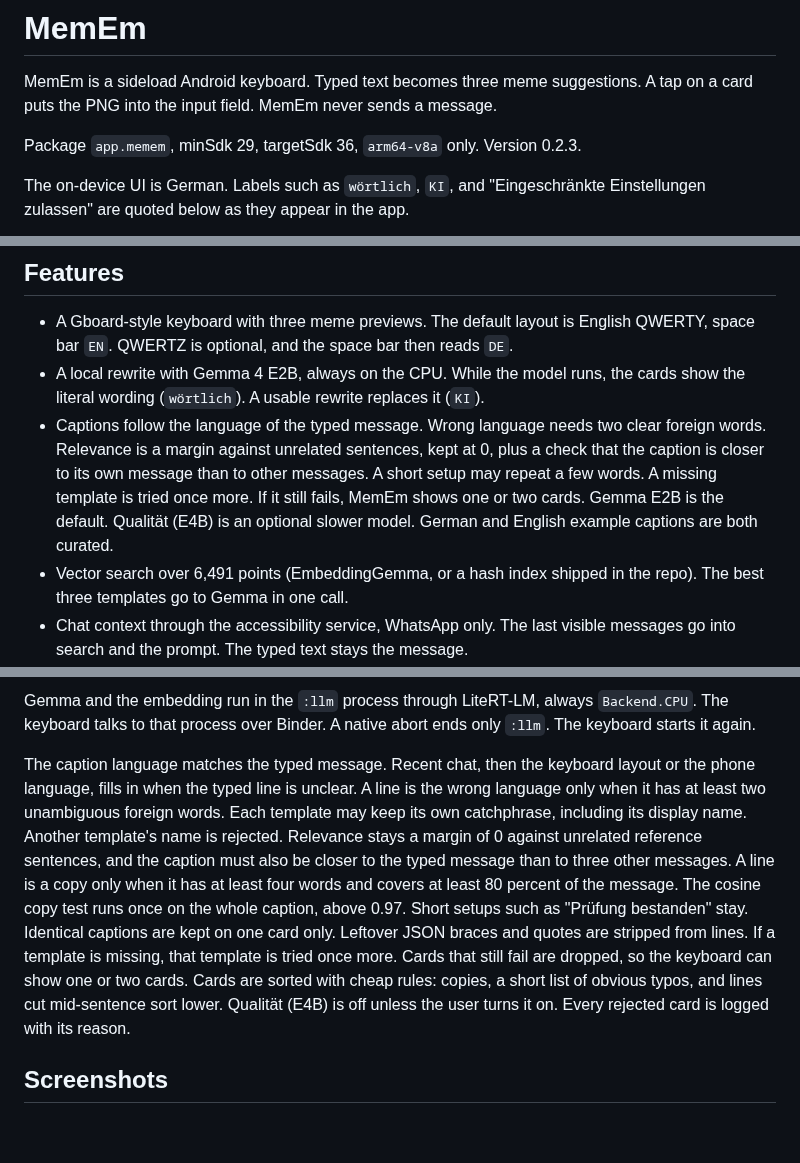
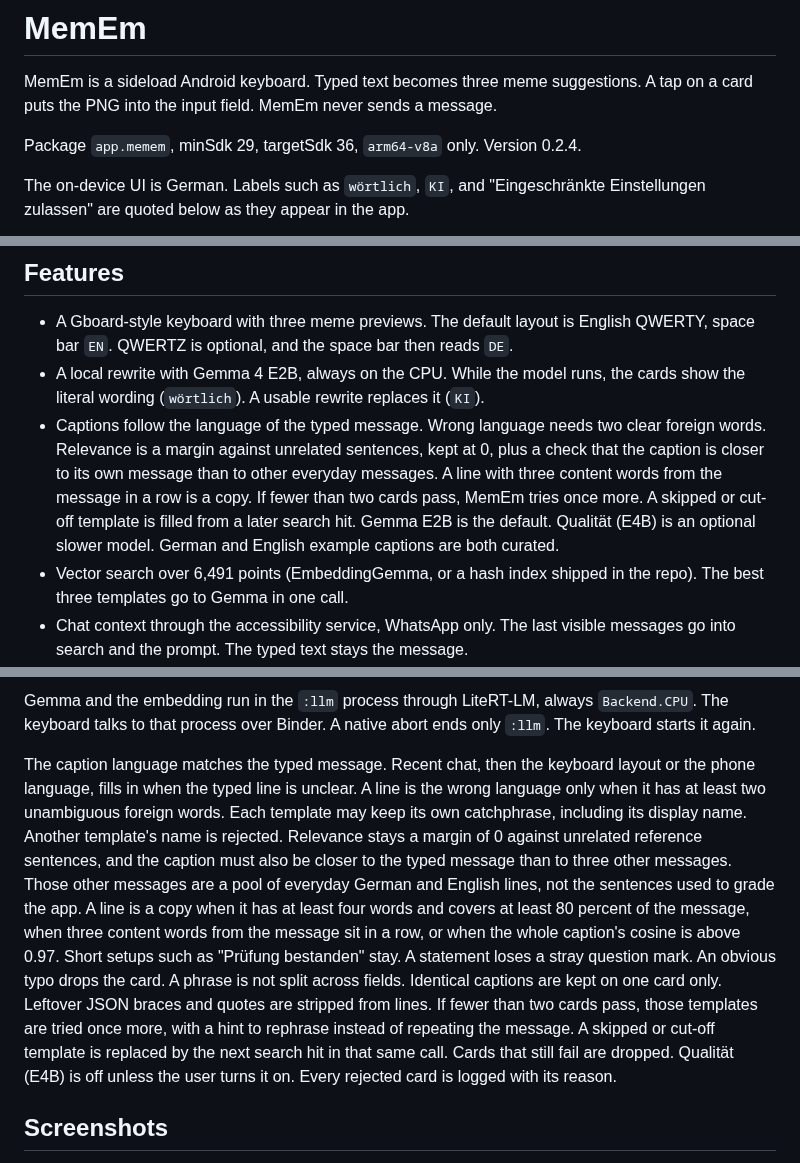
Before and after one commit to slickdajackson/MemEm, a Markdown page: README.md, 3 parts joined by grey strips. GitHub-like rendering; blank space fills up the shorter version.

```diff
--- a/README.md
+++ b/README.md
@@ -2,7 +2,7 @@
 
 MemEm is a sideload Android keyboard. Typed text becomes three meme suggestions. A tap on a card puts the PNG into the input field. MemEm never sends a message.
 
-Package `app.memem`, minSdk 29, targetSdk 36, `arm64-v8a` only. Version 0.2.3.
+Package `app.memem`, minSdk 29, targetSdk 36, `arm64-v8a` only. Version 0.2.4.
 
 The on-device UI is German. Labels such as `wörtlich`, `KI`, and "Eingeschränkte Einstellungen zulassen" are quoted below as they appear in the app.
 
@@ -14,7 +14,7 @@ The on-device UI is German. Labels such as `wörtlich`, `KI`, and "Eingeschränk
 
 * A Gboard-style keyboard with three meme previews. The default layout is English QWERTY, space bar `EN`. QWERTZ is optional, and the space bar then reads `DE`.
 * A local rewrite with Gemma 4 E2B, always on the CPU. While the model runs, the cards show the literal wording (`wörtlich`). A usable rewrite replaces it (`KI`).
-* Captions follow the language of the typed message. Wrong language needs two clear foreign words. Relevance is a margin against unrelated sentences, kept at 0, plus a check that the caption is closer to its own message than to other messages. A short setup may repeat a few words. A missing template is tried once more. If it still fails, MemEm shows one or two cards. Gemma E2B is the default. Qualität (E4B) is an optional slower model. German and English example captions are both curated.
+* Captions follow the language of the typed message. Wrong language needs two clear foreign words. Relevance is a margin against unrelated sentences, kept at 0, plus a check that the caption is closer to its own message than to other everyday messages. A line with three content words from the message in a row is a copy. If fewer than two cards pass, MemEm tries once more. A skipped or cut-off template is filled from a later search hit. Gemma E2B is the default. Qualität (E4B) is an optional slower model. German and English example captions are both curated.
 * Vector search over 6,491 points (EmbeddingGemma, or a hash index shipped in the repo). The best three templates go to Gemma in one call.
 * Chat context through the accessibility service, WhatsApp only. The last visible messages go into search and the prompt. The typed text stays the message.
 * Insert via the clipboard (`content://` from the FileProvider) and, when the field accepts images, via commit-content. If the keyboard does not report success, `ACTION_PASTE` runs on the WhatsApp field. Share is last. The send button is never pressed.
@@ -54,7 +54,7 @@ flowchart TD
 
 Gemma and the embedding run in the `:llm` process through LiteRT-LM, always `Backend.CPU`. The keyboard talks to that process over Binder. A native abort ends only `:llm`. The keyboard starts it again.
 
-The caption language matches the typed message. Recent chat, then the keyboard layout or the phone language, fills in when the typed line is unclear. A line is the wrong language only when it has at least two unambiguous foreign words. Each template may keep its own catchphrase, including its display name. Another template's name is rejected. Relevance stays a margin of 0 against unrelated reference sentences, and the caption must also be closer to the typed message than to three other messages. A line is a copy only when it has at least four words and covers at least 80 percent of the message. The cosine copy test runs once on the whole caption, above 0.97. Short setups such as "Prüfung bestanden" stay. Identical captions are kept on one card only. Leftover JSON braces and quotes are stripped from lines. If a template is missing, that template is tried once more. Cards that still fail are dropped, so the keyboard can show one or two cards. Cards are sorted with cheap rules: copies, a short list of obvious typos, and lines cut mid-sentence sort lower. Qualität (E4B) is off unless the user turns it on. Every rejected card is logged with its reason.
+The caption language matches the typed message. Recent chat, then the keyboard layout or the phone language, fills in when the typed line is unclear. A line is the wrong language only when it has at least two unambiguous foreign words. Each template may keep its own catchphrase, including its display name. Another template's name is rejected. Relevance stays a margin of 0 against unrelated reference sentences, and the caption must also be closer to the typed message than to three other messages. Those other messages are a pool of everyday German and English lines, not the sentences used to grade the app. A line is a copy when it has at least four words and covers at least 80 percent of the message, when three content words from the message sit in a row, or when the whole caption's cosine is above 0.97. Short setups such as "Prüfung bestanden" stay. A statement loses a stray question mark. An obvious typo drops the card. A phrase is not split across fields. Identical captions are kept on one card only. Leftover JSON braces and quotes are stripped from lines. If fewer than two cards pass, those templates are tried once more, with a hint to rephrase instead of repeating the message. A skipped or cut-off template is replaced by the next search hit in that same call. Cards that still fail are dropped. Qualität (E4B) is off unless the user turns it on. Every rejected card is logged with its reason.
 
 ## Screenshots
 
```
Also changed, not shown: docs/images/hauptansicht.png, 10 other files.
